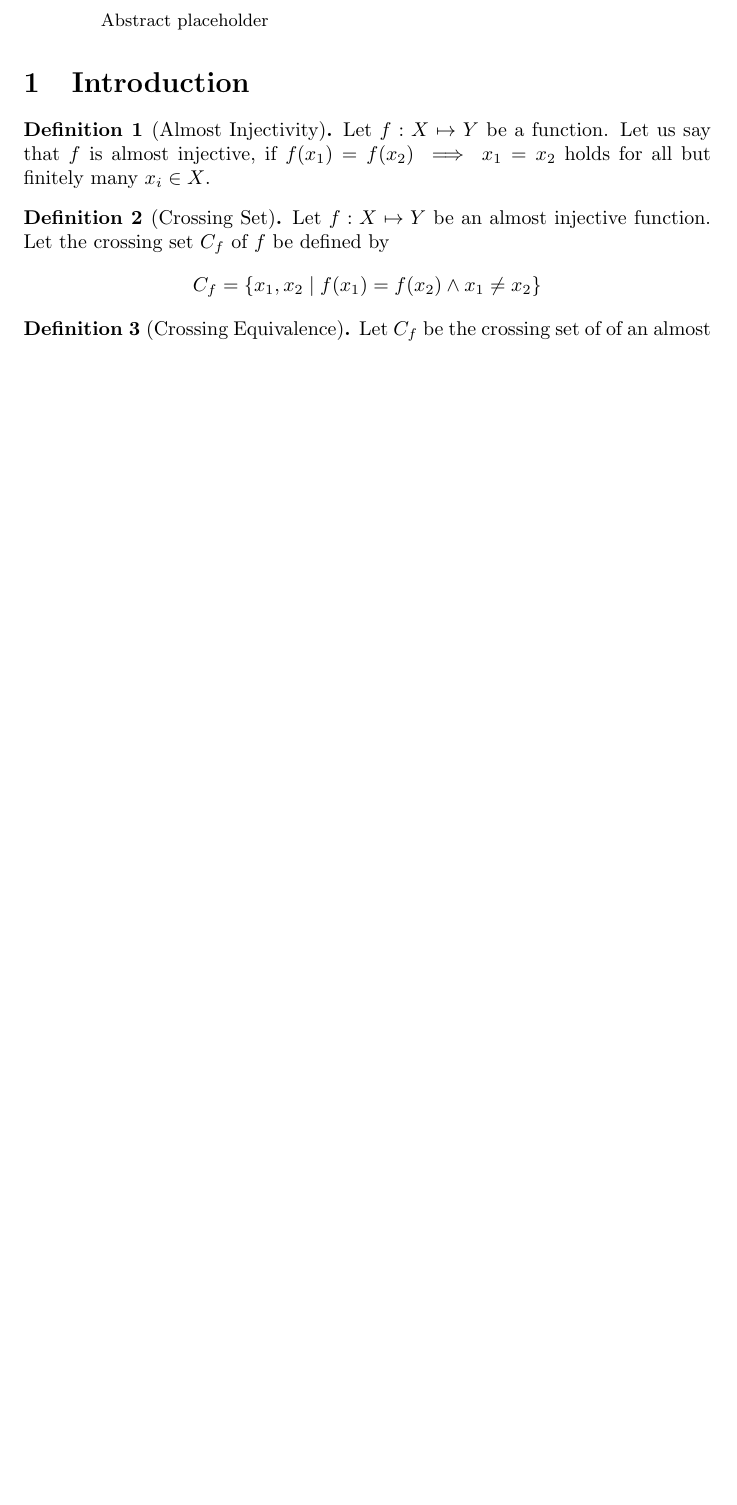
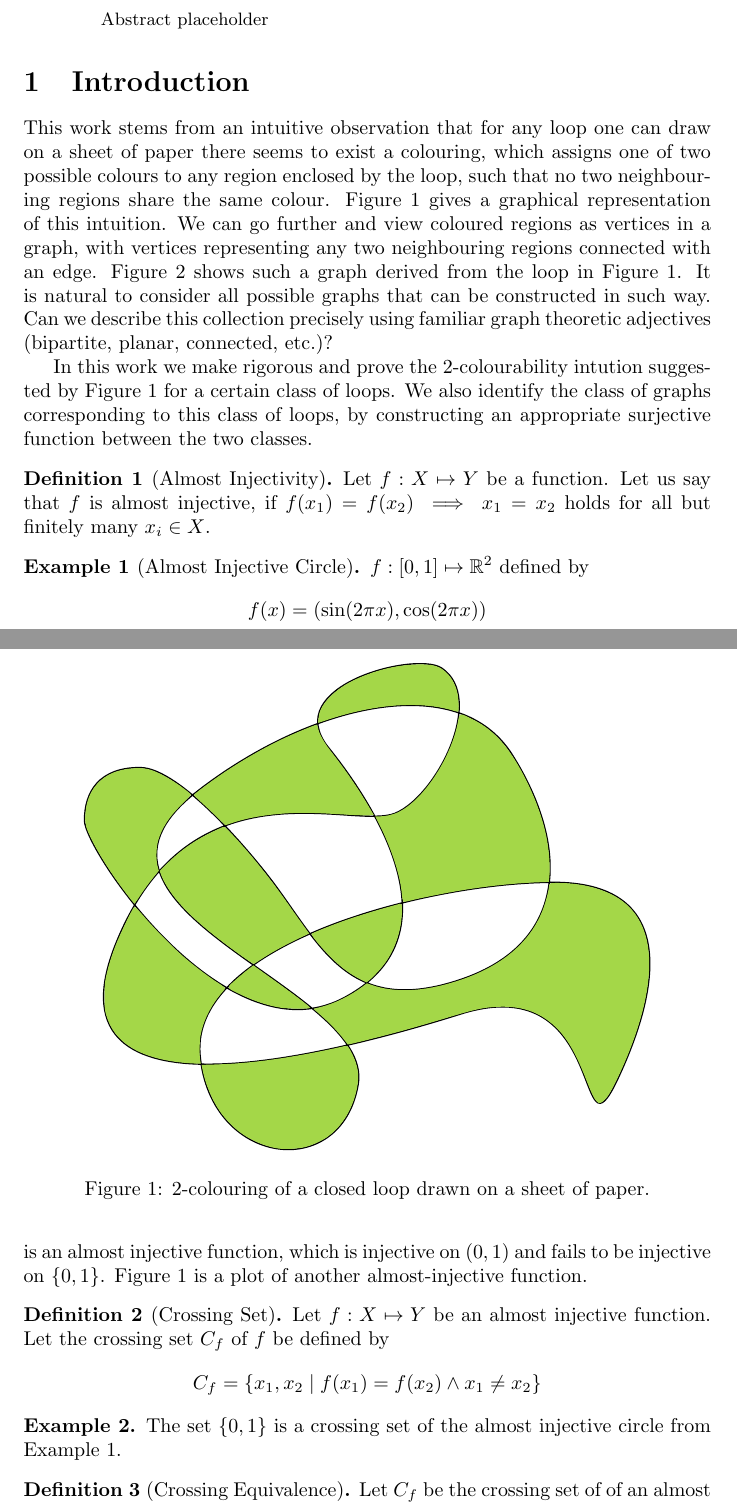
Before and after one commit to picrin/FOSILs, a LaTeX paper (kurkiewicz16.tex): part of page 1 of 3 before the commit and two parts of pages 1 and 2 of 5 after it, the two joined at a grey line, cut so that both start at the same text, the shorter picture padded with empty space. Compiled offline with pdfLaTeX.

Commit message:
Introduction and some figures.

```diff
--- a/kurkiewicz16.tex
+++ b/kurkiewicz16.tex
@@ -24,0 +36,4 @@
+\begin{figure}
+\centering
+\includegraphics[width=10cm]{curve1.eps}
+\caption{2-colouring of a closed loop drawn on a sheet of paper.}
@@ -25,16 +47,35 @@
+\label{figure:curve2}
+\end{figure}
+
+%%%%%%%%%%%%%%%%%%%%%%%%%%%%%% ABSTRACT %%%%%%%%%%%%%%%%%%%%%%%%%%%%%%
 
 \begin{abstract}
 Abstract placeholder
 \end{abstract}
 
+%%%%%%%%%%%%%%%%%%%%%%%%%%%%%% INTRODUCTION %%%%%%%%%%%%%%%%%%%%%%%%%%%%%%
+
 \section{Introduction}
+This work stems from an intuitive observation that for any loop one can draw on a sheet of paper there seems to exist a colouring, which assigns one of two possible colours to any region enclosed by the loop, such that no two neighbouring regions share the same colour. Figure \ref{figure:curve1} gives a graphical representation of this intuition. We can go further and view coloured regions as vertices in a graph, with vertices representing any two neighbouring regions connected with an edge. Figure 2 shows such a graph derived from the loop in Figure \ref{figure:curve1}. It is natural to consider all possible graphs that can be constructed in such way. Can we describe this collection precisely using familiar graph theoretic adjectives (bipartite, planar, connected, etc.)?
+
+%Although graph theory is a child of topology, modern development separated  from its parent developing its own tools and methods. This work, somewhat unusually, takes as much from classical topology (homeomorphism, path-connectedness) as it does from graph theory (planarity, 2-colourability).
+In this work we make rigorous and prove the 2-colourability intution suggested by Figure \ref{figure:curve1} for a certain class of loops. We also identify the class of graphs corresponding to this class of loops, by constructing an appropriate surjective function between the two classes.
+
 \begin{definition}[Almost Injectivity]
 Let $f: X \mapsto Y$ be a function. Let us say that $f$ is almost injective, if $f(x_{1})=f(x_{2}) \implies x_{1} = x_{2}$ holds for all but finitely many $x_{i}\in X$.
 \end{definition}
 
+\begin{example}[Almost Injective Circle]\label{example:AIC}
+$f: [0, 1] \mapsto \mathbb{R}^2$ defined by $$f(x) = (\sin(2 \pi x), \cos(2 \pi x))$$ is an almost injective function, which is injective on $(0, 1)$ and fails to be injective on $\{0, 1\}$. Figure \ref{figure:curve1} is a plot of another almost-injective function.
+\end{example}
+
 \begin{definition}[Crossing Set]
 Let $f: X \mapsto Y$ be an almost injective function. Let the crossing set $C_{f}$ of $f$ be defined by $$C_{f} = \{x_{1}, x_{2} \mid f(x_{1}) = f(x_{2}) \land x_{1} \neq x_{2}\}$$
 \end{definition}
+
+\begin{example}
+The set $\{0, 1\}$ is a crossing set of the almost injective circle from Example \ref{example:AIC}.
+\end{example}
 
 \begin{definition}[Crossing Equivalence]
 Let $C_{f}$ be the crossing set of of an almost injective function $f$. Let crossing equivalence $\sim_{C}$ be a relation on $C_{f}$ defined by $c_{1} \sim_{C} c_{2} \iff f(c_{1})=f(c_{2})$ for any $c_{1}, c_{2} \in C_{f}$.
```
Also changed, not shown: curve1.eps (added), curve1.svg (added), curve2.eps (added), curve2.svg (added), kurkiewicz16.pdf, kurkiewicz16.tex (28 more changed lines).
